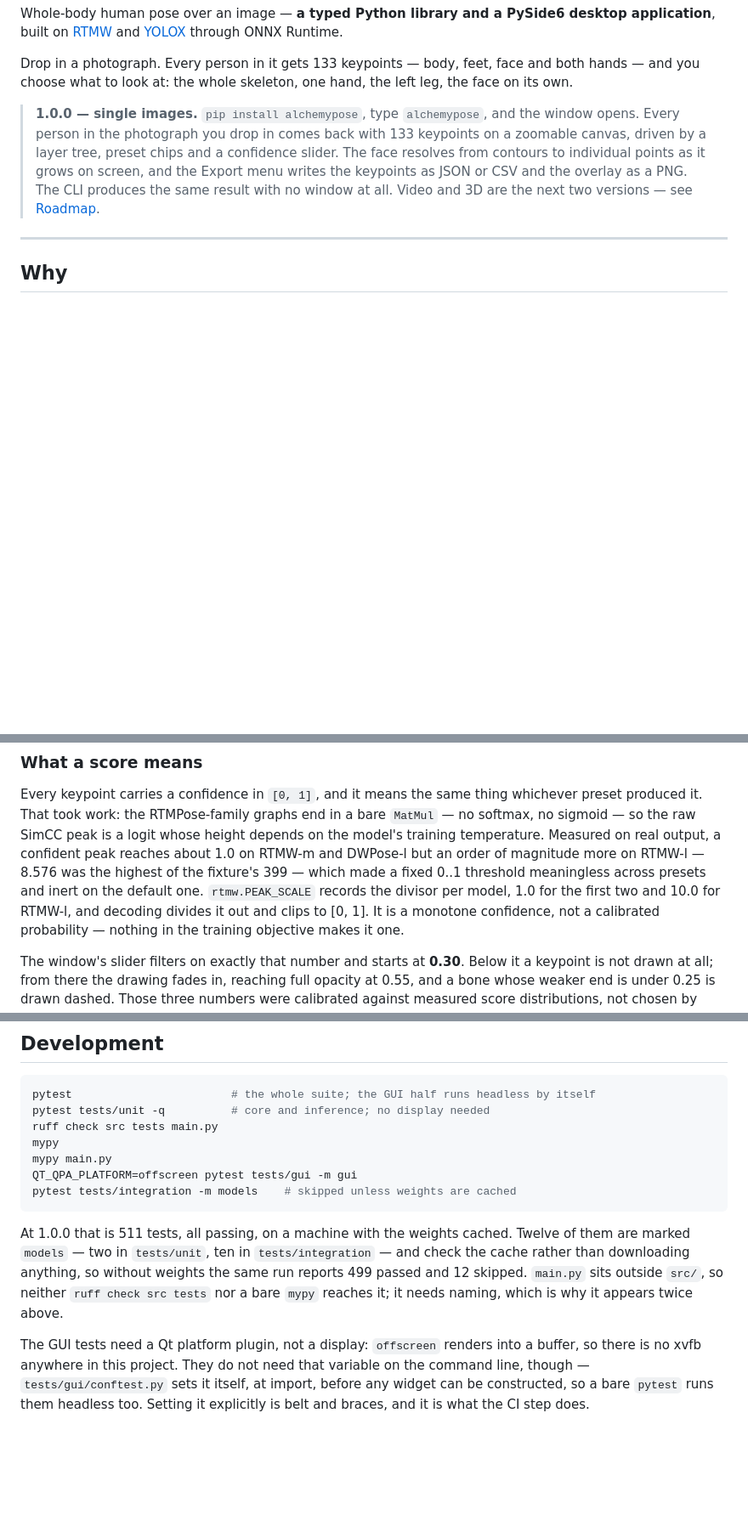
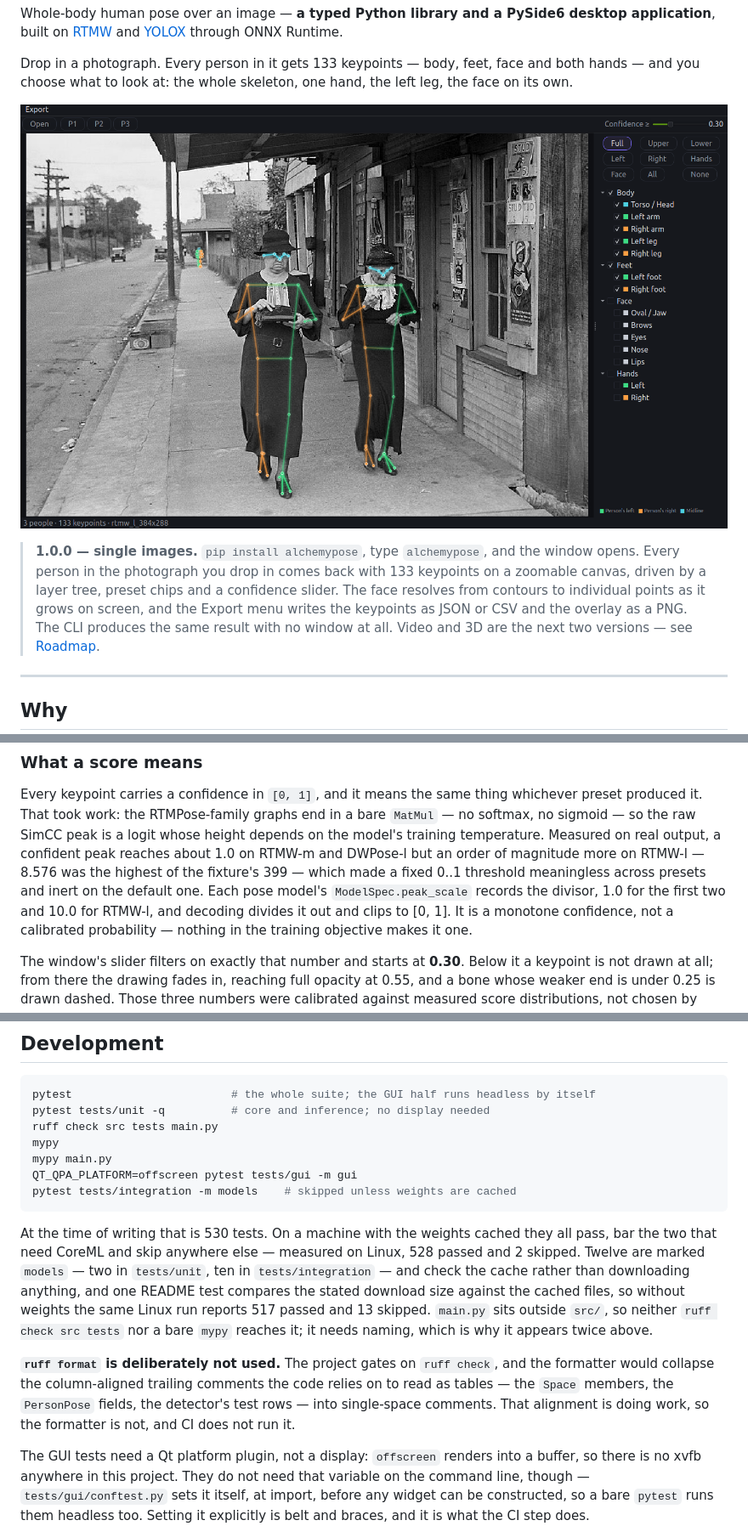
Before and after one commit to kouya-marino/AlchemyPose, a Markdown page: README.md, 3 parts joined by grey strips. Shown at 85% size. Rendered like a GitHub page; pictures changed too: assets/screenshot.png (added); blank space fills up the shorter version.

````diff
--- a/README.md
+++ b/README.md
@@ -13,6 +13,8 @@ ONNX Runtime.
 Drop in a photograph. Every person in it gets 133 keypoints — body, feet, face and
 both hands — and you choose what to look at: the whole skeleton, one hand, the left
 leg, the face on its own.
+
+![The AlchemyPose window: two people on a 1935 street photograph, each drawn as a full-body skeleton, with the layer tree and preset chips on the right](assets/screenshot.png)
 
 > **1.0.0 — single images.** `pip install alchemypose`, type `alchemypose`, and the
 > window opens. Every person in the photograph you drop in comes back with 133
@@ -220,8 +222,8 @@ preset produced it. That took work: the RTMPose-family graphs end in a bare `Mat
 the model's training temperature. Measured on real output, a confident peak reaches
 about 1.0 on RTMW-m and DWPose-l but an order of magnitude more on RTMW-l — 8.576 was
 the highest of the fixture's 399 — which made a fixed 0..1 threshold meaningless
-across presets and inert on the default one. `rtmw.PEAK_SCALE` records the divisor per
-model, 1.0 for the first two and 10.0 for RTMW-l, and decoding divides it out and
+across presets and inert on the default one. Each pose model's `ModelSpec.peak_scale`
+records the divisor, 1.0 for the first two and 10.0 for RTMW-l, and decoding divides it out and
 clips to [0, 1]. It is a monotone confidence, not a calibrated probability — nothing
 in the training objective makes it one.
 
@@ -337,12 +339,20 @@ QT_QPA_PLATFORM=offscreen pytest tests/gui -m gui
 pytest tests/integration -m models    # skipped unless weights are cached
 ```
 
-At 1.0.0 that is 511 tests, all passing, on a machine with the weights cached. Twelve
-of them are marked `models` — two in `tests/unit`, ten in `tests/integration` — and
-check the cache rather than downloading anything, so without weights the same run
-reports 499 passed and 12 skipped. `main.py` sits outside `src/`, so neither
+At the time of writing that is 530 tests. On a machine with the weights cached they
+all pass, bar the two that need CoreML and skip anywhere else — measured on Linux,
+528 passed and 2 skipped. Twelve are marked `models` — two in `tests/unit`, ten in
+`tests/integration` — and check the cache rather than downloading anything, and one
+README test compares the stated download size against the cached files, so without
+weights the same Linux run reports 517 passed and 13 skipped. `main.py` sits outside `src/`, so neither
 `ruff check src tests` nor a bare `mypy` reaches it; it needs naming, which is why it
 appears twice above.
+
+**`ruff format` is deliberately not used.** The project gates on `ruff check`, and the
+formatter would collapse the column-aligned trailing comments the code relies on to
+read as tables — the `Space` members, the `PersonPose` fields, the detector's test
+rows — into single-space comments. That alignment is doing work, so the formatter is
+not, and CI does not run it.
 
 The GUI tests need a Qt platform plugin, not a display: `offscreen` renders into a
 buffer, so there is no xvfb anywhere in this project. They do not need that variable
````
Also changed, not shown: CHANGELOG.md (+33 -2 lines), todo.md (+43 -21 lines), 2 other files.
